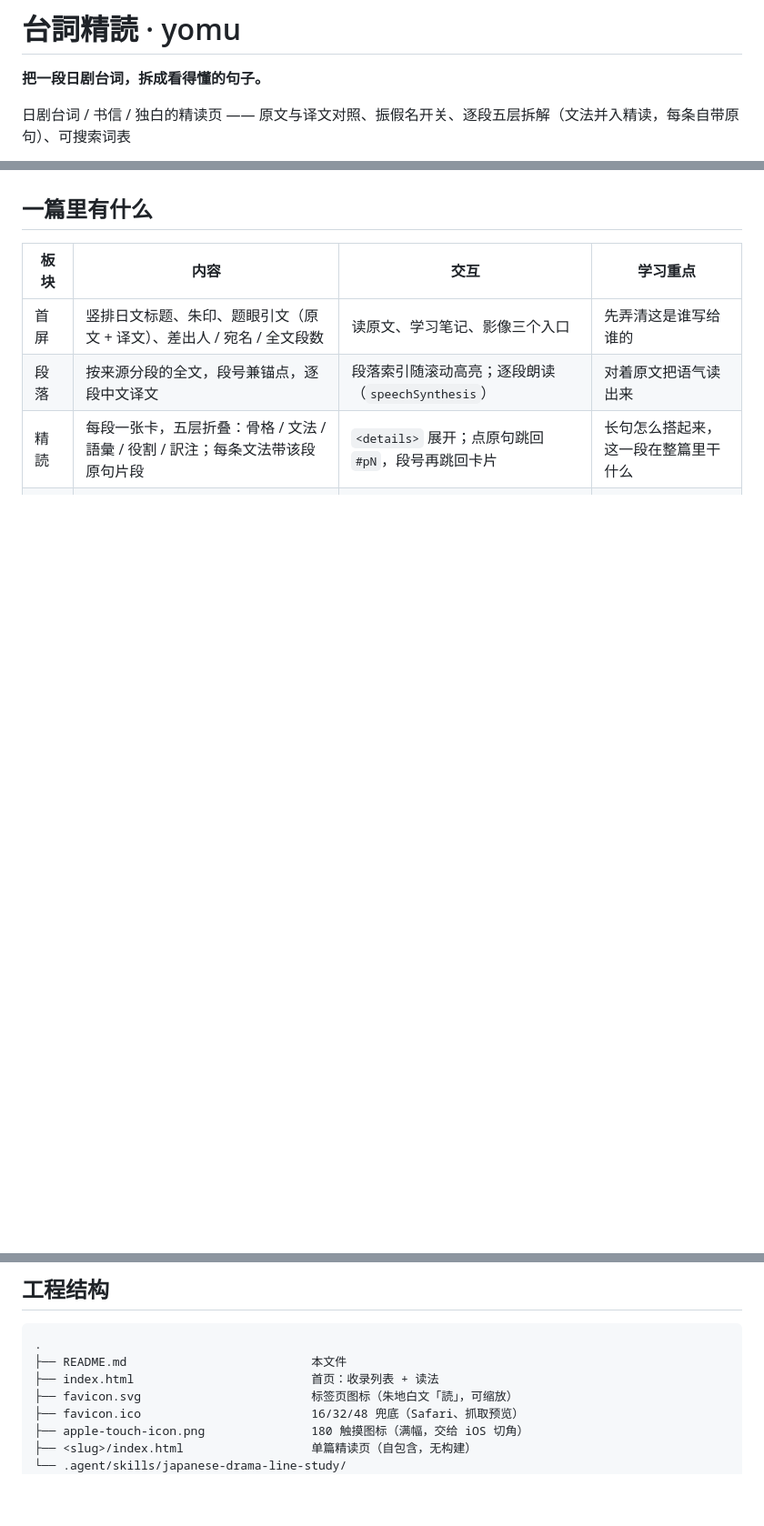
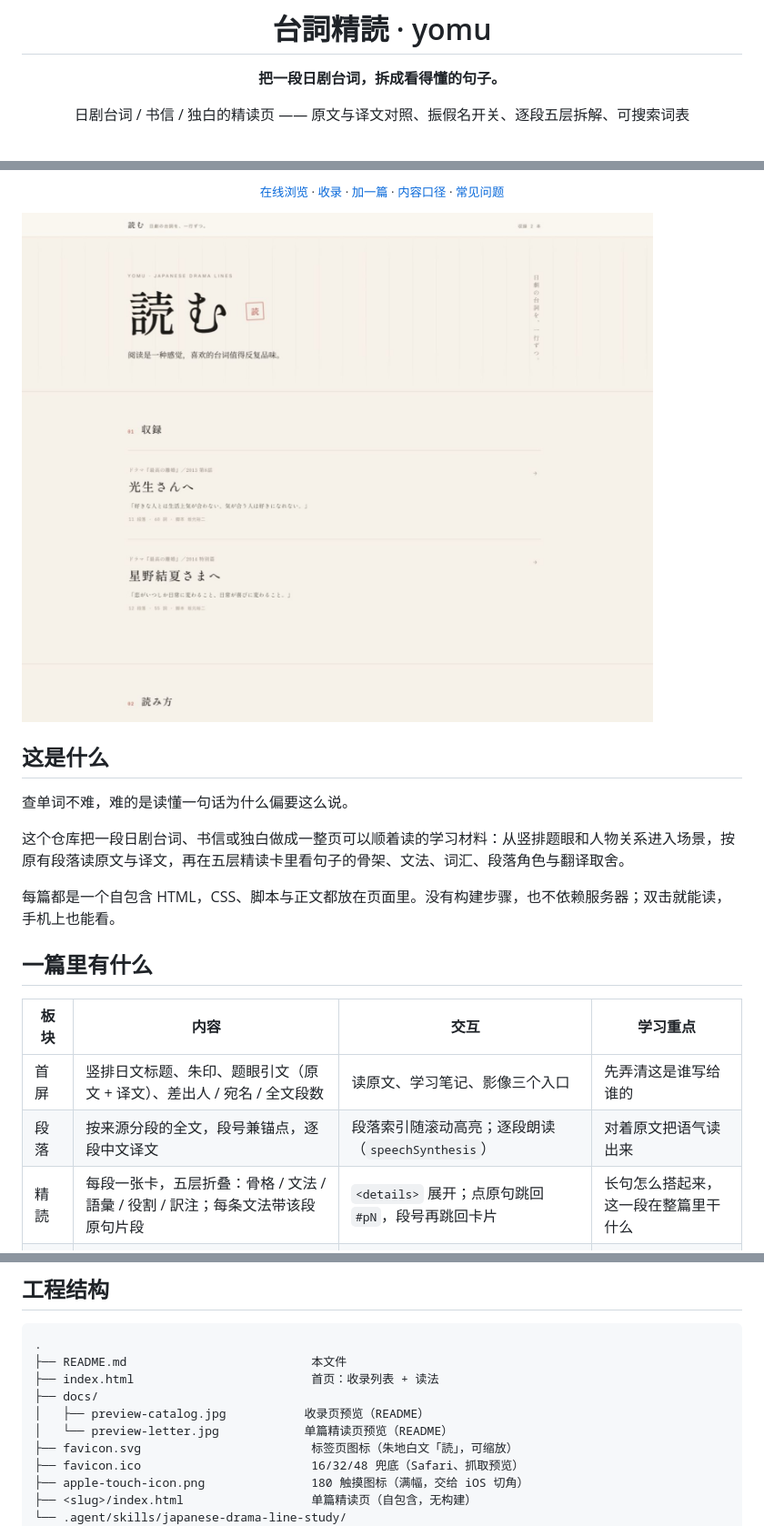
Before and after one commit to akisaya/yomu, a Markdown page: README.md, 3 parts joined by grey strips. Shown at 91% size. Rendered like a GitHub page; pictures changed too: docs/preview-catalog.jpg (added); blank space fills up the shorter version.

Commit message:
Polish README hero and add previews

```diff
--- a/README.md
+++ b/README.md
@@ -2,5 +4,5 @@
 
 **把一段日剧台词，拆成看得懂的句子。**
 
-日剧台词 / 书信 / 独白的精读页 —— 原文与译文对照、振假名开关、逐段五层拆解（文法并入精读，每条自带原句）、可搜索词表
+日剧台词 / 书信 / 独白的精读页 —— 原文与译文对照、振假名开关、逐段五层拆解、可搜索词表
 
@@ -8,4 +11,17 @@
 
+<sub>[在线浏览](https://akisaya.github.io/yomu/) · [收录](https://akisaya.github.io/yomu/#works) · [加一篇](#加一篇) · [内容口径](./.agent/skills/japanese-drama-line-study/references/editorial-rules.md) · [常见问题](#常见问题)</sub>
+
+</div>
+
+![收录页预览](./docs/preview-catalog.jpg)
+
+## 这是什么
+
+查单词不难，难的是读懂一句话为什么偏要这么说。
+
+这个仓库把一段日剧台词、书信或独白做成一整页可以顺着读的学习材料：从竖排题眼和人物关系进入场景，按原有段落读原文与译文，再在五层精读卡里看句子的骨架、文法、词汇、段落角色与翻译取舍。
+
+每篇都是一个自包含 HTML，CSS、脚本与正文都放在页面里。没有构建步骤，也不依赖服务器；双击就能读，手机上也能看。
 
 ## 一篇里有什么
 
@@ -113,6 +131,9 @@ node $SKILL/scripts/shot.mjs "file://$PWD/$SLUG/index.html" .shot/m.png --width
 .
 ├── README.md                          本文件
 ├── index.html                         首页：收录列表 + 读法
+├── docs/
+│   ├── preview-catalog.jpg           收录页预览（README）
+│   └── preview-letter.jpg            单篇精读页预览（README）
 ├── favicon.svg                        标签页图标（朱地白文「読」，可缩放）
 ├── favicon.ico                        16/32/48 兜底（Safari、抓取预览）
 ├── apple-touch-icon.png               180 触摸图标（满幅，交给 iOS 切角）
```
Also changed, not shown: other parts of README.md (+6 -1 lines), docs/preview-letter.jpg (added).
